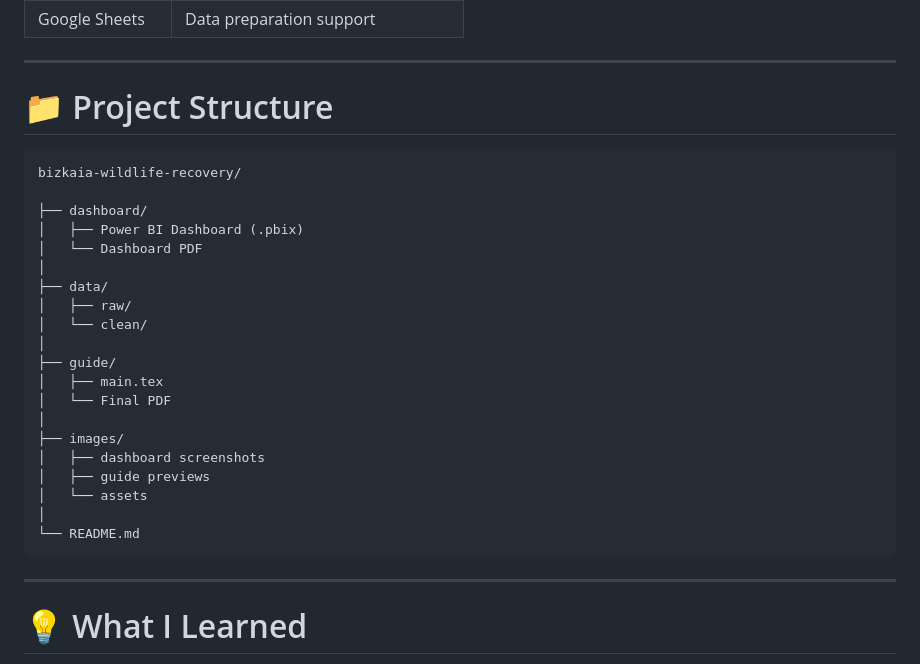
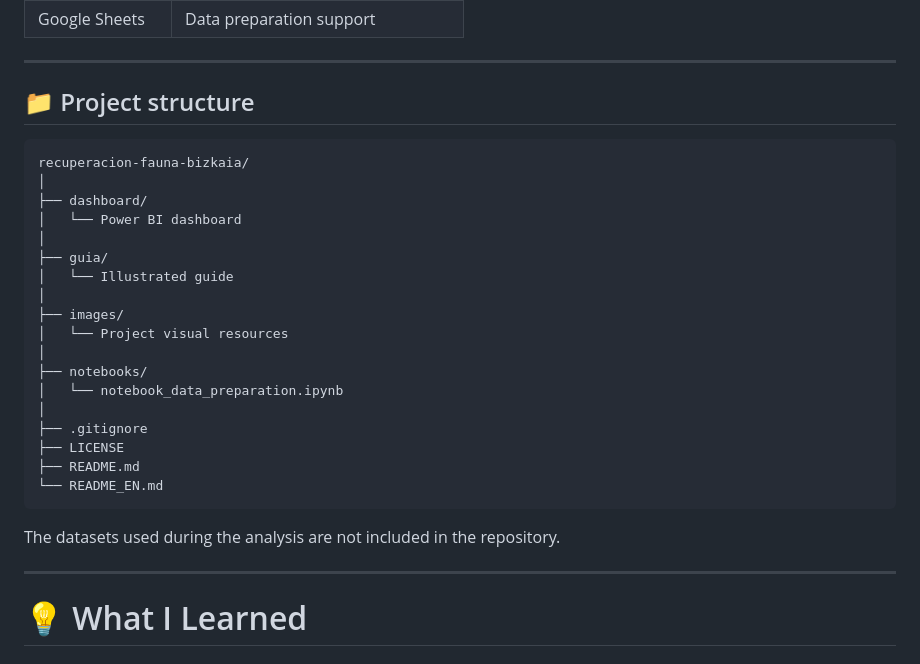
Before and after one commit to carolinahm-tech/recuperacion-fauna-bizkaia, a Markdown page: README_EN.md, the part around the change. GitHub-like rendering.

````diff
--- a/README_EN.md
+++ b/README_EN.md
@@ -211,30 +211,30 @@ The guide summarizes the main analytical results using species profiles, charts
 
 ---
 
-# 📁 Project Structure
+## 📁 Project structure
 
 ```text
-bizkaia-wildlife-recovery/
-
+recuperacion-fauna-bizkaia/
+│
 ├── dashboard/
-│   ├── Power BI Dashboard (.pbix)
-│   └── Dashboard PDF
+│   └── Power BI dashboard
 │
-├── data/
-│   ├── raw/
-│   └── clean/
-│
-├── guide/
-│   ├── main.tex
-│   └── Final PDF
+├── guia/
+│   └── Illustrated guide
 │
 ├── images/
-│   ├── dashboard screenshots
-│   ├── guide previews
-│   └── assets
+│   └── Project visual resources
 │
-└── README.md
+├── notebooks/
+│   └── notebook_data_preparation.ipynb
+│
+├── .gitignore
+├── LICENSE
+├── README.md
+└── README_EN.md
 ```
+
+The datasets used during the analysis are not included in the repository.
 
 ---
 
````
